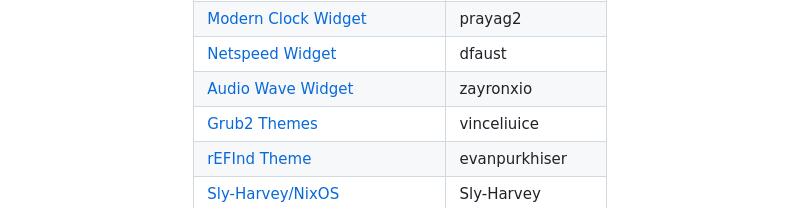
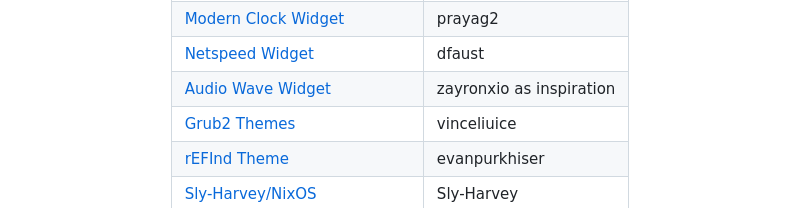
Before and after one commit to Muddyblack/NixOS, a Markdown page: README.md, the part around the change. Rendered like a GitHub page.

```diff
--- a/README.md
+++ b/README.md
@@ -322,7 +322,7 @@ Adding a new secret:
 | [Overview Widget](https://github.com/HimDek/Overview-Widget-for-Plasma) | HimDek |
 | [Modern Clock Widget](https://github.com/prayag2/kde_modernclock) | prayag2 |
 | [Netspeed Widget](https://github.com/dfaust/plasma-applet-netspeed-widget) | dfaust |
-| [Audio Wave Widget](https://github.com/zayronxio/Audio-Wave-Widget) | zayronxio |
+| [Audio Wave Widget](https://github.com/zayronxio/Audio-Wave-Widget) | zayronxio as inspiration|
 | [Grub2 Themes](https://github.com/vinceliuice/grub2-themes) | vinceliuice |
 | [rEFInd Theme](https://github.com/evanpurkhiser/rEFInd-minimal) | evanpurkhiser |
 | [Sly-Harvey/NixOS](https://github.com/Sly-Harvey/NixOS) | Sly-Harvey |
```
